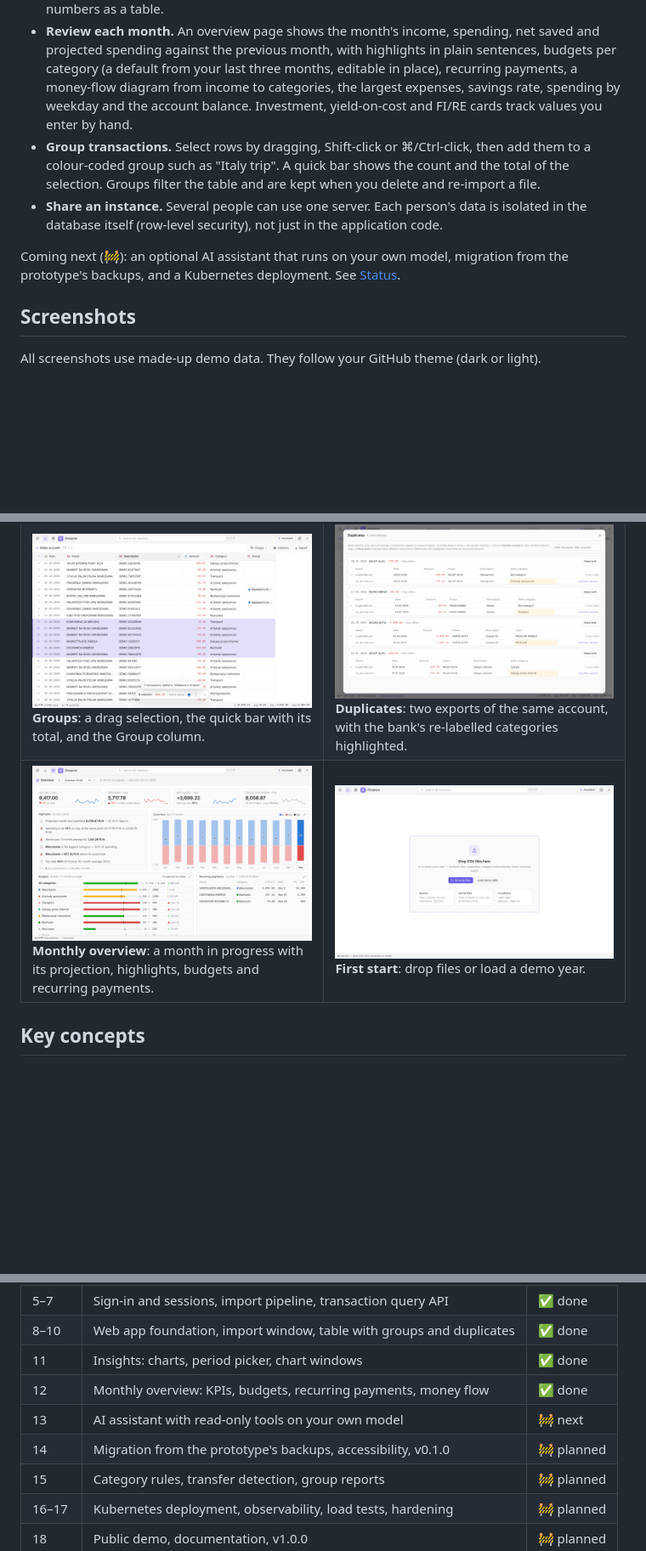
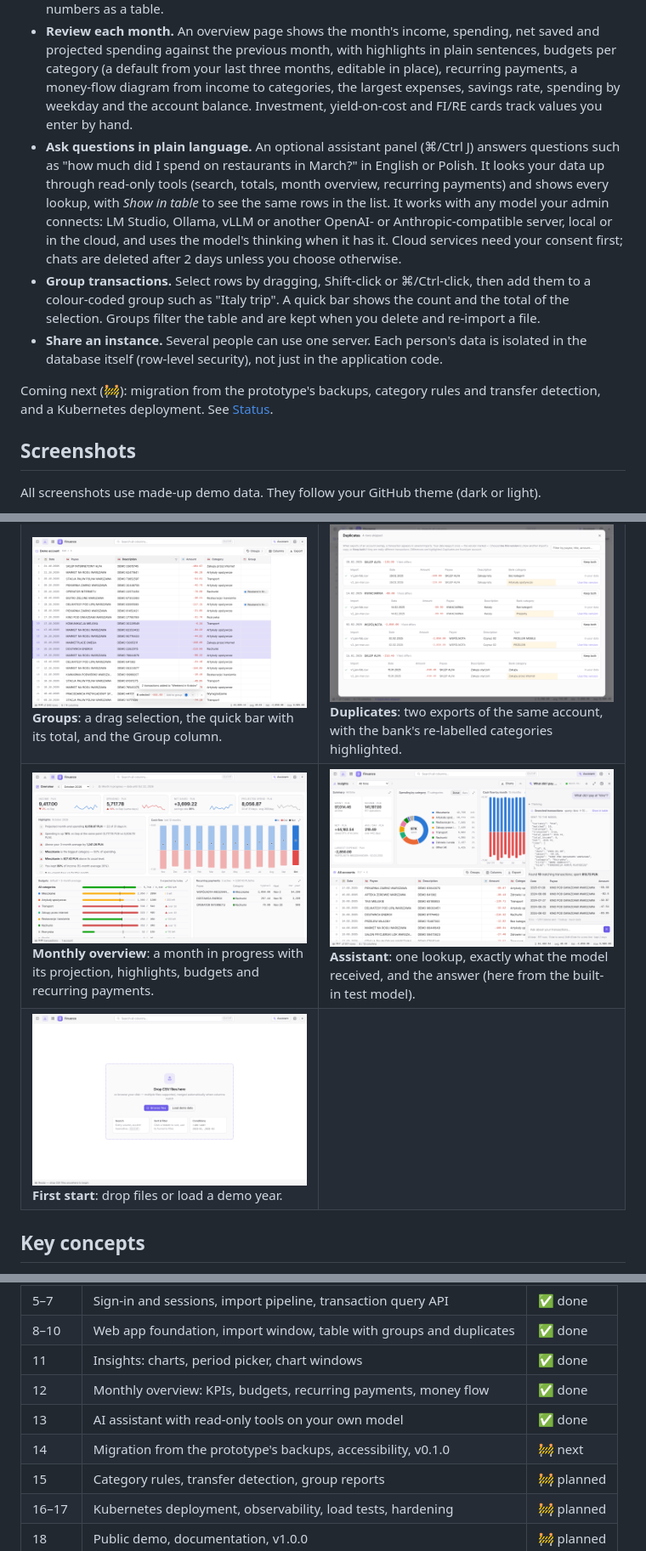
Before and after one commit to x2db736ac85h/Finuance, a Markdown page: README.md, 3 parts joined by grey strips. Shown at 85% size. Rendered like a GitHub page; pictures changed too: docs/screenshots/assistant-light.png (added); blank space fills up the shorter version.

```diff
--- a/README.md
+++ b/README.md
@@ -41,10 +41,11 @@ Download your statements as CSV from your bank (Pekao, PKO BP and mBank are test
   - an inspector with every field, the bank's original row, the category and a note.
 - **See where the money goes.** Six charts above the table follow its search, filters and period: a summary with the change against the previous period, spending by category, cash flow by month, the month's spending pace against earlier months, top payees and a daily spending calendar. Click a category, payee, month or day to filter the table; open any chart larger to see its numbers as a table.
 - **Review each month.** An overview page shows the month's income, spending, net saved and projected spending against the previous month, with highlights in plain sentences, budgets per category (a default from your last three months, editable in place), recurring payments, a money-flow diagram from income to categories, the largest expenses, savings rate, spending by weekday and the account balance. Investment, yield-on-cost and FI/RE cards track values you enter by hand.
+- **Ask questions in plain language.** An optional assistant panel (⌘/Ctrl J) answers questions such as "how much did I spend on restaurants in March?" in English or Polish. It looks your data up through read-only tools (search, totals, month overview, recurring payments) and shows every lookup, with *Show in table* to see the same rows in the list. It works with any model your admin connects: LM Studio, Ollama, vLLM or another OpenAI- or Anthropic-compatible server, local or in the cloud, and uses the model's thinking when it has it. Cloud services need your consent first; chats are deleted after 2 days unless you choose otherwise.
 - **Group transactions.** Select rows by dragging, Shift-click or ⌘/Ctrl-click, then add them to a colour-coded group such as "Italy trip". A quick bar shows the count and the total of the selection. Groups filter the table and are kept when you delete and re-import a file.
 - **Share an instance.** Several people can use one server. Each person's data is isolated in the database itself (row-level security), not just in the application code.
 
-Coming next (🚧): an optional AI assistant that runs on your own model, migration from the prototype's backups, and a Kubernetes deployment. See [Status](#status).
+Coming next (🚧): migration from the prototype's backups, category rules and transfer detection, and a Kubernetes deployment. See [Status](#status).
 
 ## Screenshots
 
@@ -54,7 +55,8 @@ All screenshots use made-up demo data. They follow your GitHub theme (dark or li
 |---|---|
 | <picture><source media="(prefers-color-scheme: dark)" srcset="docs/screenshots/import-dark.png"><img alt="The import window: raw file with the detected header row, column meanings and a preview" src="docs/screenshots/import-light.png"></picture> **Import window**: the header was found on line 26 of an mBank-style export. | <picture><source media="(prefers-color-scheme: dark)" srcset="docs/screenshots/filters-dark.png"><img alt="Search and a column condition as chips, with the column menu open" src="docs/screenshots/filters-light.png"></picture> **Search and filters**: chips for each condition, the column menu with its value checklist. |
 | <picture><source media="(prefers-color-scheme: dark)" srcset="docs/screenshots/groups-dark.png"><img alt="Six selected rows with the quick bar and a Group column" src="docs/screenshots/groups-light.png"></picture> **Groups**: a drag selection, the quick bar with its total, and the Group column. | <picture><source media="(prefers-color-scheme: dark)" srcset="docs/screenshots/duplicates-dark.png"><img alt="The duplicates window with two versions of each transaction" src="docs/screenshots/duplicates-light.png"></picture> **Duplicates**: two exports of the same account, with the bank's re-labelled categories highlighted. |
-| <picture><source media="(prefers-color-scheme: dark)" srcset="docs/screenshots/overview-dark.png"><img alt="The monthly overview with KPIs, highlights, cash flow, budgets and recurring payments" src="docs/screenshots/overview-light.png"></picture> **Monthly overview**: a month in progress with its projection, highlights, budgets and recurring payments. | <picture><source media="(prefers-color-scheme: dark)" srcset="docs/screenshots/welcome-dark.png"><img alt="The empty start screen with a drop zone and Load demo data" src="docs/screenshots/welcome-light.png"></picture> **First start**: drop files or load a demo year. |
+| <picture><source media="(prefers-color-scheme: dark)" srcset="docs/screenshots/overview-dark.png"><img alt="The monthly overview with KPIs, highlights, cash flow, budgets and recurring payments" src="docs/screenshots/overview-light.png"></picture> **Monthly overview**: a month in progress with its projection, highlights, budgets and recurring payments. | <picture><source media="(prefers-color-scheme: dark)" srcset="docs/screenshots/assistant-dark.png"><img alt="The assistant panel next to the table: a lookup, what was sent to the model, and the answer as a table" src="docs/screenshots/assistant-light.png"></picture> **Assistant**: one lookup, exactly what the model received, and the answer (here from the built-in test model). |
+| <picture><source media="(prefers-color-scheme: dark)" srcset="docs/screenshots/welcome-dark.png"><img alt="The empty start screen with a drop zone and Load demo data" src="docs/screenshots/welcome-light.png"></picture> **First start**: drop files or load a demo year. | |
 
 ## Key concepts
 
@@ -168,8 +170,8 @@ Performance notes and measurements: [docs/perf.md](docs/perf.md).
 | 8–10 | Web app foundation, import window, table with groups and duplicates | ✅ done |
 | 11 | Insights: charts, period picker, chart windows | ✅ done |
 | 12 | Monthly overview: KPIs, budgets, recurring payments, money flow | ✅ done |
-| 13 | AI assistant with read-only tools on your own model | 🚧 next |
-| 14 | Migration from the prototype's backups, accessibility, v0.1.0 | 🚧 planned |
+| 13 | AI assistant with read-only tools on your own model | ✅ done |
+| 14 | Migration from the prototype's backups, accessibility, v0.1.0 | 🚧 next |
 | 15 | Category rules, transfer detection, group reports | 🚧 planned |
 | 16–17 | Kubernetes deployment, observability, load tests, hardening | 🚧 planned |
 | 18 | Public demo, documentation, v1.0.0 | 🚧 planned |
```
Also changed, not shown: other parts of README.md (+2 -2 lines), docs/PROGRESS.md (+3 -0 lines), docs/screenshots/assistant-dark.png (added).
